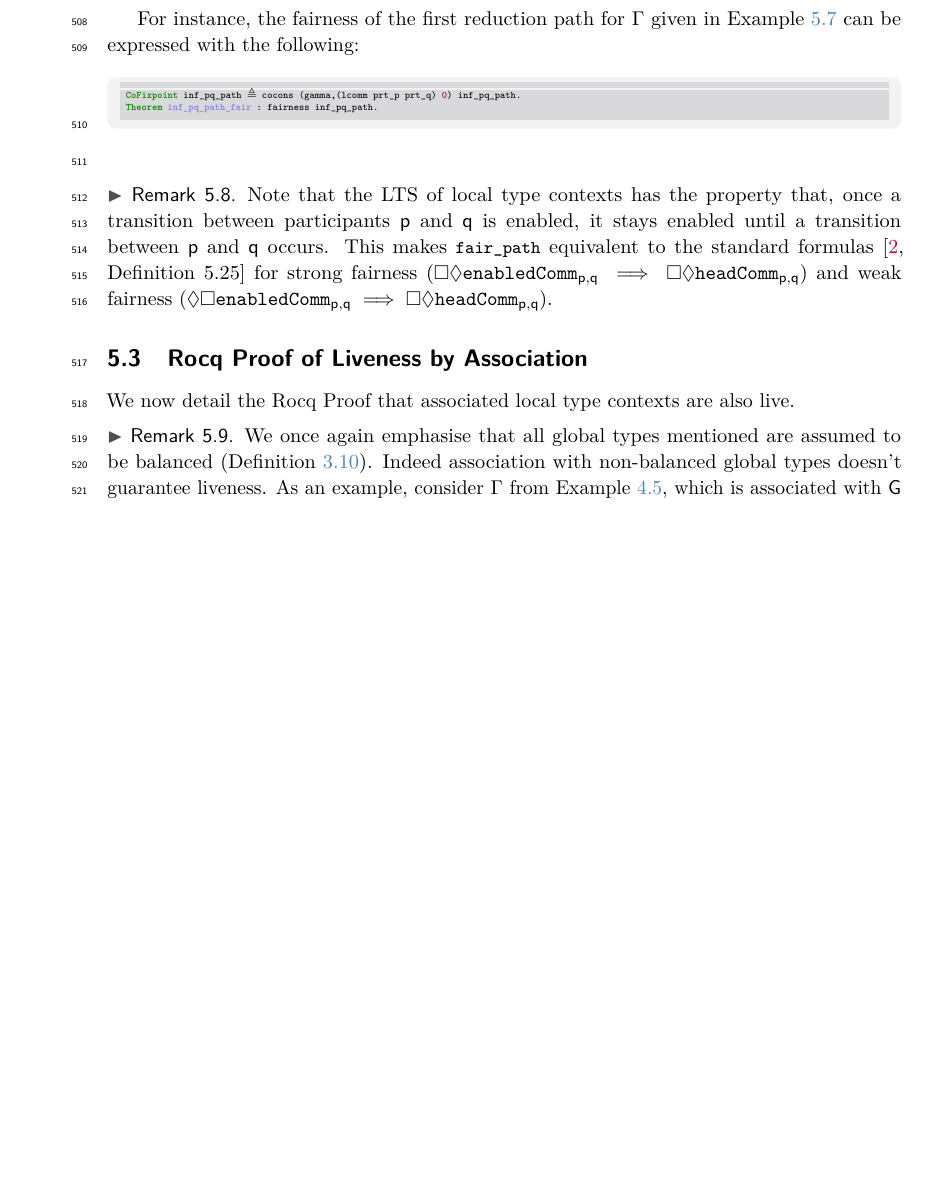
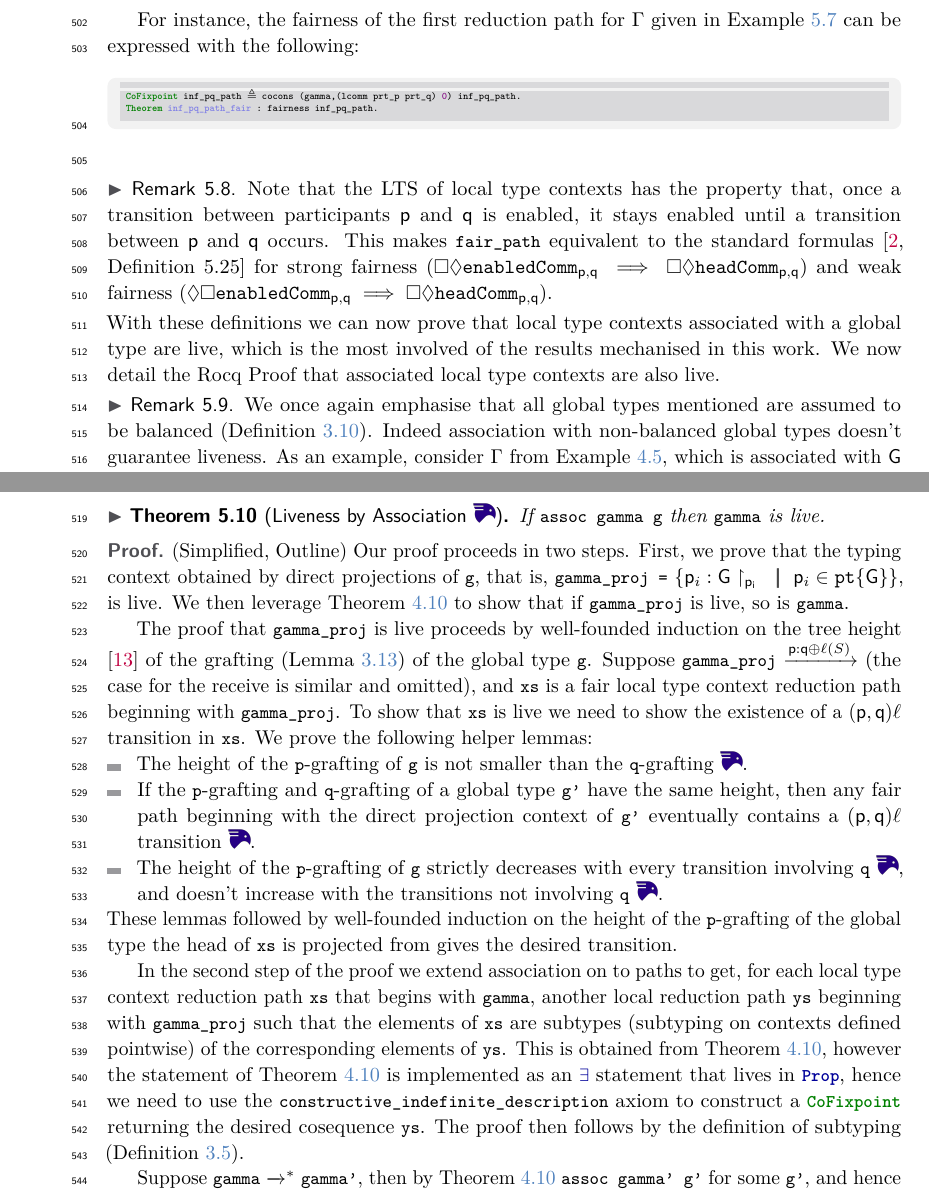
Before and after one commit to omerskeskin/limr_paper, a LaTeX paper (main.tex, which reads text/sec-props.tex): part of page 16 of 27 before the commit and two parts of page 16 of 28 after it, the two joined at a grey line, cut so that both start at the same text, the shorter picture padded with empty space. Compiled offline with pdfLaTeX; a LaTeX package or settings file that is missing is left out.

Commit message:
pre-big cut

```diff
--- a/text/sec-props.tex
+++ b/text/sec-props.tex
@@ -255,16 +248,58 @@ $\pp$ and $\pq$ is enabled, it stays enabled until a transition between $\pp$ an
 ($\square \lozenge \mathtt{enabledComm}_{\pp,\pq} \implies \square \lozenge \mathtt{headComm_{\pp,\pq}}$) and
 weak fairness ($ \lozenge \square \mathtt{enabledComm}_{\pp,\pq} \implies \square \lozenge \mathtt{headComm_{\pp,\pq}}$).
 \end{remark}
-\subsection{Rocq Proof of Liveness by Association}
+With these definitions we can now prove that local type contexts associated with a global type are live,
+which is the most involved of the results mechanised in this work.
 We now detail the Rocq Proof that associated local type contexts are also live.
 \begin{remark}
   We once again emphasise that all global types mentioned are assumed to be balanced (\cref{def-balance}).
   Indeed association with non-balanced global types doesn't guarantee liveness.
   As an example, consider $\Gamma$ from Example \ref{exam:reductions}, which is associated with
   $\G$ from Example \ref{exam:assoc}. Yet we have shown in Example \ref{exam:live} that $\Gamma$
-  is not a live type context. This is not surprising as Example \ref{example-balance} shows
-  that $\G$ is not balanced.
+  is not a live type context. This is not surprising as $\G$ is not balanced.
 \end{remark}
+\begin{theorem}[Liveness by Association \rocqlink{todo}]\label{theo-ctx-live}
+If \lstin{assoc gamma g} then \lstin{gamma} is live.
+\end{theorem}
+\begin{proof} (Simplified, Outline) Our proof proceeds in two steps.
+First, we prove that the typing context obtained by direct projections of \lstin{g},
+that is, \lstin{gamma_proj = } $\{ \pp_i : \G \proj{\pp_i} \SEP \pp_i \in \participant{\G}\}$, is live.
+We then leverage
+\cref{theo-completeness} to show that if \lstin{gamma_proj} is live, so is \lstin{gamma}.
+
+The proof that \lstin{gamma_proj} is live proceeds by well-founded induction on the tree height \cite{clrs} of
+the grafting (\cref{lem-grafting}) of the global type \lstin{g}.
+Suppose  \lstin{gamma_proj} $\lts{\lblsend{p}{q}{\ell(S)}}$ (the case for the receive is similar and omitted),
+and \lstin{xs} is a fair local type context reduction path beginning with \lstin{gamma_proj}.
+To show that \lstin{xs} is live we need to show the
+existence of a  $\lblsync{p}{q}{\ell}$ transition in \lstin{xs}.
+We prove the following helper lemmas:
+\begin{itemize}
+  \item The height of the \lstin{p}-grafting of \lstin{g} is not smaller than the \lstin{q}-grafting \rocqlink{todo}.
+  \item If the \lstin{p}-grafting and \lstin{q}-grafting of a global type \lstin{g'}
+  have the same height, then any fair path beginning with the direct projection context of \lstin{g'}
+  eventually contains a $\lblsync{p}{q}{\ell}$ transition \rocqlink{todo}.
+  \item The height of the \lstin{p}-grafting of \lstin{g} strictly decreases
+  with every transition involving \lstin{q} \rocqlink{todo},
+  and doesn't increase with the transitions not involving \lstin{q} \rocqlink{todo}.
+\end{itemize}
+These lemmas followed by well-founded induction on the height of the \lstin{p}-grafting of the
+global type the head of \lstin{xs} is projected from gives the desired transition.
+
+In the second step of the proof we extend association on to paths to get, for each local type context reduction path
+\lstin{xs} that begins with \lstin{gamma}, another local reduction path \lstin{ys} beginning with \lstin{gamma_proj}
+such that the elements of \lstin{xs} are subtypes (subtyping on contexts defined pointwise)
+of the corresponding elements of \lstin{ys}. This is obtained from \cref{theo-completeness}, however the statement of
+\cref{theo-completeness} is implemented as an \lstin{exists} statement
+that lives in \lstin{Prop}, hence we need to use the \lstin{constructive_indefinite_description} axiom
+to construct a \lstin{CoFixpoint} returning the desired cosequence \lstin{ys}. The proof then follows by the definition of
+subtyping (\cref{def:subtyping}).
+
+
+Suppose \lstin{gamma} $\rdc^*$ \lstin{gamma'}, then by \cref{theo-completeness}
+\lstin{assoc gamma' g'} for some \lstin{g'}, and hence by \cref{lem-livectx-helper} any
+fair path starting from \lstin{gamma'} is live, as needed.
+\end{proof}
 Our proof proceeds in the following way:
 \begin{enumerate}
   \item Formulate an analogue of fairness and liveness for global type reduction paths.
```
Also changed, not shown: text/sec-lts-semantics.tex (+10 -5 lines), text/sec-mpst_defs.tex (+3 -4 lines), main.pdf, text/sec-props.tex (21 more changed lines), 7 other files.
